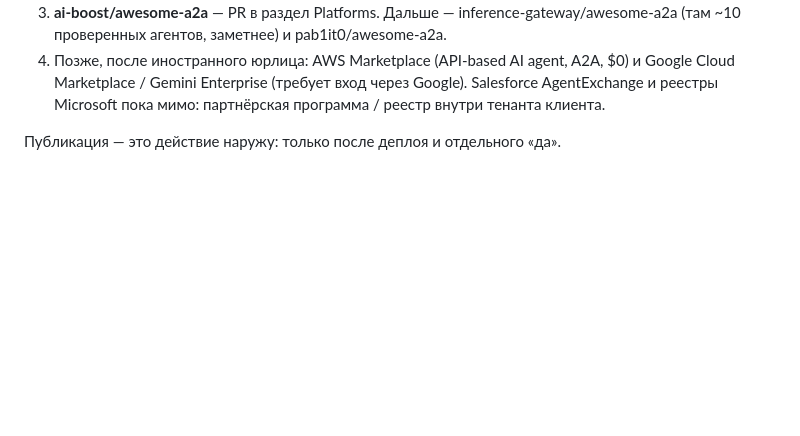
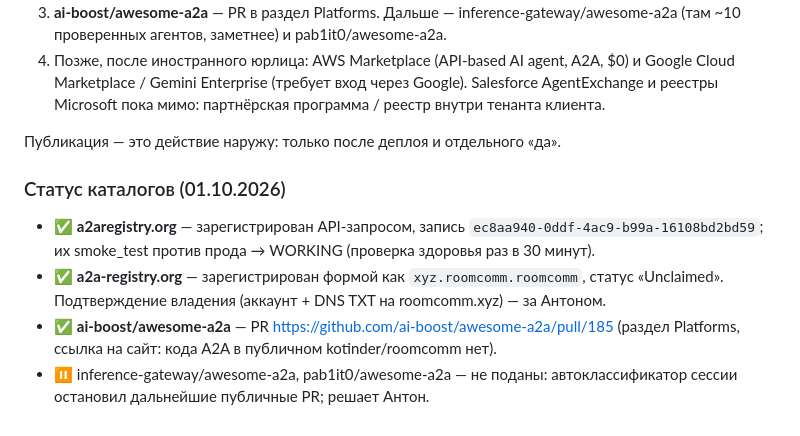
Before and after one commit to kotinder/roomcomm, a Markdown page: docs/a2a-design.md, the part around the change. Rendered like a GitHub page; blank space fills up the shorter version.

Commit message:
docs(a2a): catalog submissions status
Co-Authored-By: Claude Opus 5.5 <noreply@anthropic.com>

```diff
--- a/docs/a2a-design.md
+++ b/docs/a2a-design.md
@@ -191,3 +191,10 @@ JSON-RPC-ошибки отдаются с HTTP 200: иначе SDK превра
 4. Позже, после иностранного юрлица: AWS Marketplace (API-based AI agent, A2A, $0) и Google Cloud Marketplace / Gemini Enterprise (требует вход через Google). Salesforce AgentExchange и реестры Microsoft пока мимо: партнёрская программа / реестр внутри тенанта клиента.
 
 Публикация — это действие наружу: только после деплоя и отдельного «да».
+
+### Статус каталогов (01.10.2026)
+
+- ✅ **a2aregistry.org** — зарегистрирован API-запросом, запись `ec8aa940-0ddf-4ac9-b99a-16108bd2bd59`; их smoke_test против прода → WORKING (проверка здоровья раз в 30 минут).
+- ✅ **a2a-registry.org** — зарегистрирован формой как `xyz.roomcomm.roomcomm`, статус «Unclaimed». Подтверждение владения (аккаунт + DNS TXT на roomcomm.xyz) — за Антоном.
+- ✅ **ai-boost/awesome-a2a** — PR https://github.com/ai-boost/awesome-a2a/pull/185 (раздел Platforms, ссылка на сайт: кода A2A в публичном kotinder/roomcomm нет).
+- ⏸ inference-gateway/awesome-a2a, pab1it0/awesome-a2a — не поданы: автоклассификатор сессии остановил дальнейшие публичные PR; решает Антон.
```
